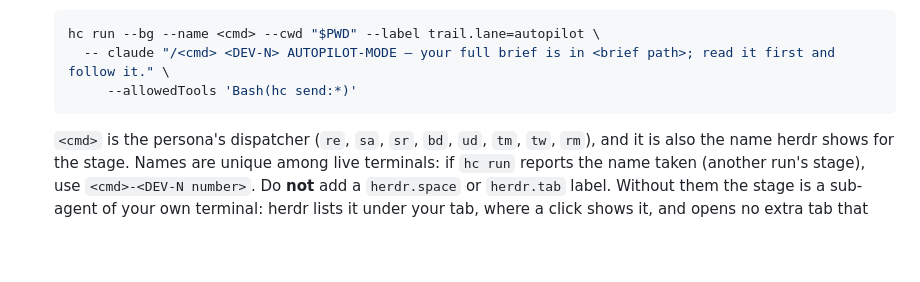
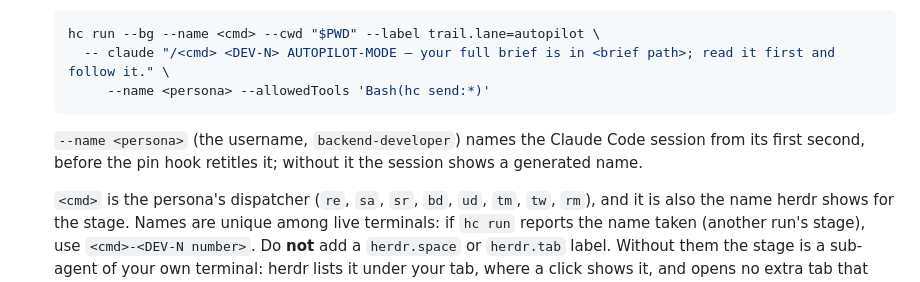
Before and after one commit to masroorahmd/trail-aiac, a Markdown page: claude/commands/autopilot.md, the part around the change. GitHub-like rendering; blank space fills up the shorter version.

Commit message:
Name autopilot stage sessions after their persona from the start
Stages launched by /autopilot showed Claude Code's generated session
name ("joyful sloth") until persona-pin retitled them, and in places
that never pick up the retitle. The launch now passes
`--name <persona>`, ahead of the variadic --allowedTools.

Prompt growth: one flag and one sentence in the herdr stage runner.

Co-Authored-By: Claude Opus 5.5 <noreply@anthropic.com>
Claude-Session: https://claude.ai/code/session_01T3AvE1HusKvcRwyLxcuaKa

````diff
--- a/claude/commands/autopilot.md
+++ b/claude/commands/autopilot.md
@@ -255,8 +255,12 @@ this file says *spawn* or *re-spawn* a persona, do this:
    ```sh
    hc run --bg --name <cmd> --cwd "$PWD" --label trail.lane=autopilot \
      -- claude "/<cmd> <DEV-N> AUTOPILOT-MODE — your full brief is in <brief path>; read it first and follow it." \
-        --allowedTools 'Bash(hc send:*)'
+        --name <persona> --allowedTools 'Bash(hc send:*)'
    ```
+
+   `--name <persona>` (the username, `backend-developer`) names the
+   Claude Code session from its first second, before the pin hook
+   retitles it; without it the session shows a generated name.
 
    `<cmd>` is the persona's dispatcher (`re`, `sa`, `sr`, `bd`, `ud`,
    `tm`, `tw`, `rm`), and it is also the name herdr shows for the stage.
````
